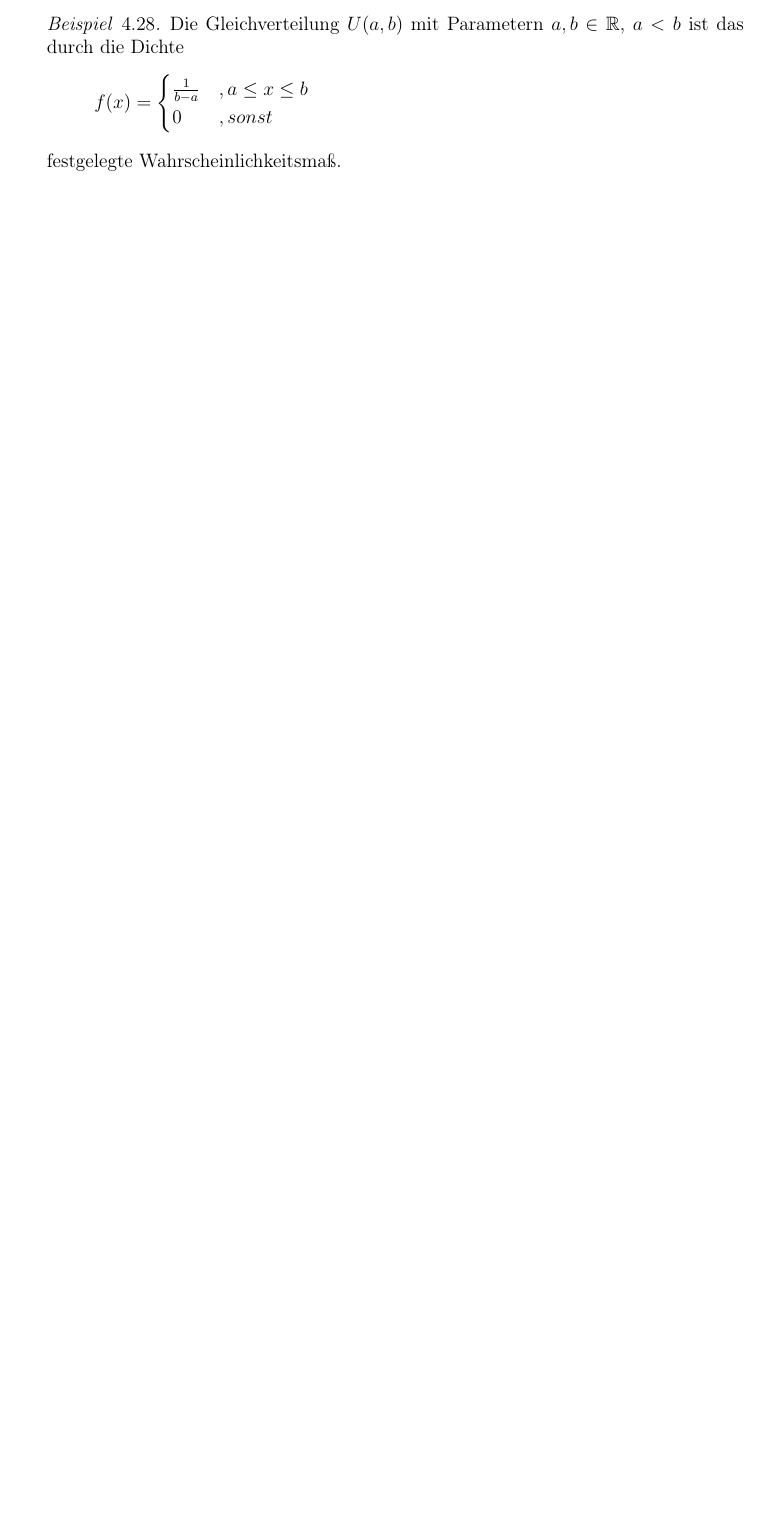
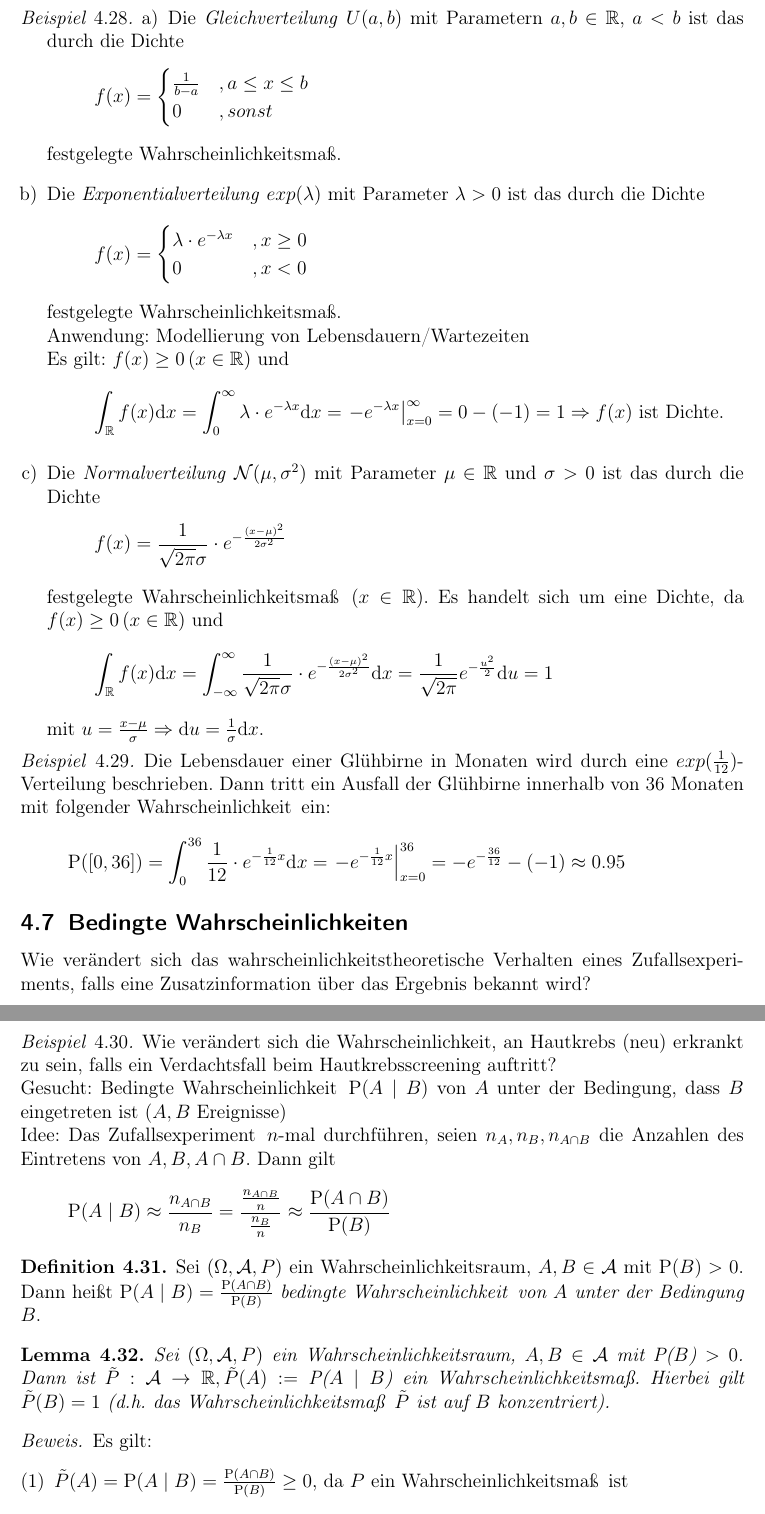
Before and after one commit to Brotus/script, a LaTeX document (stochastik/stochastik.tex): part of page 16 of 16 before the commit and two parts of pages 17 and 18 of 18 after it, the two joined at a grey line, cut so that both start at the same text, the shorter picture padded with empty space. Compiled offline with pdfLaTeX.

Commit message:
-ich will schlafen - 27 mai gemacht

```diff
--- a/stochastik/stochastik.tex
+++ b/stochastik/stochastik.tex
@@ -603,10 +603,46 @@ Ist P das zu einer Dichte $f$ gehörende \WM, so gilt für jedes $x\in\R$:
 \end{bemerkung}
 \begin{beispiel}
 \begin{enumerate}[a)]
-Die Gleichverteilung $U(a,b)$ mit Parametern $a,b\in\R$, $a<b$ ist das durch die Dichte
+\item Die \emph{Gleichverteilung} $U(a,b)$ mit Parametern $a,b\in\R$, $a<b$ ist das durch die Dichte
 \[f(x)=\begin{cases}\frac{1}{b-a}&,a\leq x\leq b\\
 0&,sonst
 \end{cases}\]
 festgelegte \WM.
+
+% 27.5. Timo
+\item Die \emph{Exponentialverteilung} $exp(\lambda)$ mit Parameter $\lambda > 0$ ist das durch die Dichte
+\[f(x)=\begin{cases}\lambda \cdot e^{-\lambda x} &,x \geq 0 \\ 0 &, x < 0\end{cases}\]
+festgelegte \WM.\\
+Anwendung: Modellierung von Lebensdauern/Wartezeiten\\
+Es gilt: $f(x) \geq 0 \, (x \in \R)$ und
+\[\int_{\R}f(x)\mathrm{d}x = \int_0^\infty \lambda \cdot e^{-\lambda x} \mathrm{d}x = \left. -e^{-\lambda x} \right|_{x=0}^\infty = 0 - (-1) = 1 \impl f(x) \text{ ist Dichte.}\]
+\item Die \emph{Normalverteilung} $\m{N}(\mu, \sigma^2)$ mit Parameter $\mu \in \R$ und $\sigma > 0$ ist das durch die Dichte
+\[f(x)=\frac{1}{\sqrt{2\pi} \sigma} \cdot e^{-\frac{(x-\mu)^2}{2 \sigma^2}}\]
+festgelegte \WM \, $(x \in \R)$. Es handelt sich um eine Dichte, da $f(x) \geq 0 \, (x \in \R)$ und
+\[\int_{\R}f(x)\mathrm{d}x = \int_{-\infty}^{\infty} \frac{1}{\sqrt{2\pi} \sigma} \cdot e^{-\frac{(x-\mu)^2}{2 \sigma^2}} \mathrm{d}x = \frac{1}{\sqrt{2 \pi}} e^{-\frac{u^2}{2}} \mathrm{d}u = 1\]
+mit $u = \frac{x-\mu}{\sigma} \impl \mathrm{d}u = \frac{1}{\sigma} \mathrm{d}x$.
 \end{enumerate}
 \end{beispiel}
+\begin{beispiel}
+Die Lebensdauer einer Glühbirne in Monaten wird durch eine $exp(\frac{1}{12})$-Verteilung beschrieben. Dann tritt ein Ausfall der Glühbirne innerhalb von 36 Monaten mit folgender \Wk \, ein:
+\[\p{[0,36]} = \int_0^{36} \frac{1}{12} \cdot e^{-\frac{1}{12}x} \mathrm{d}x = \left. -e^{-\frac{1}{12}x} \right|_{x=0}^{36} = -e^{-\frac{36}{12}}-(-1) \approx 0.95\]
+\end{beispiel}
+\subsection{Bedingte Wahrscheinlichkeiten}
+Wie verändert sich das wahrscheinlichkeitstheoretische Verhalten eines \ZE s, falls eine Zusatzinformation über das Ergebnis bekannt wird?
+\begin{beispiel}
+Wie verändert sich die \Wk, an Hautkrebs (neu) erkrankt zu sein, falls ein Verdachtsfall beim Hautkrebsscreening auftritt? \\
+Gesucht: Bedingte \Wk \, $\p{A \mid B}$ von $A$ unter der Bedingung, dass $B$ eingetreten ist ($A, B$ Ereignisse)\\
+Idee: Das \ZE \, $n$-mal durchführen, seien $n_A, n_B, n_{A \cap B}$ die Anzahlen des Eintretens von $A, B, A \cap B$. Dann gilt
+\[\p{A \mid B} \approx \frac{n_{A \cap B}}{n_B} = \frac{\frac{n_{A \cap B}}{n}}{\frac{n_B}{n}} \approx \frac{\p{A \cap B}}{\p{B}}\]
+\end{beispiel}
+\begin{definition}
+Sei $(\Omega, \m{A}, P)$ ein \WR, $A,B \in \m{A}$ mit $\p{B} > 0$. Dann heißt $\p{A \mid B} = \frac{\p{A \cap B}}{\p{B}}$ \emph{bedingte \Wk \, von $A$ unter der Bedingung $B$}.
+\end{definition}
+\begin{lemma}
+Sei $(\Omega, \m{A}, P)$ ein \WR, $A,B \in \m{A}$ mit $\p{B} > 0$. Dann ist $\tilde{P}: \m{A} \rightarrow \R, \tilde{P}(A) := \p{A \mid B}$ ein \WM. Hierbei gilt $\tilde{P}(B)=1$ (d.h. das \WM \, $\tilde{P}$ ist auf $B$ konzentriert).
+\end{lemma}
+\begin{proof}
+Es gilt:
+\begin{enumerate}[(1)]
+\item $\tilde{P}(A) = \p{A \mid B} = \frac{\p{A \cap B}}{\p{B}} \geq 0$, da $P$ ein \WM \, ist
+\item $\tilde{P}(\Omega) = \p{\Omega \mid B} = \frac{\p{\Omega \cap B}}{\p{B}} = \frac{\p{B}}{\p{B}} = 1$
```
Also changed, not shown: stochastik/stochastik.tex (17 more changed lines).
